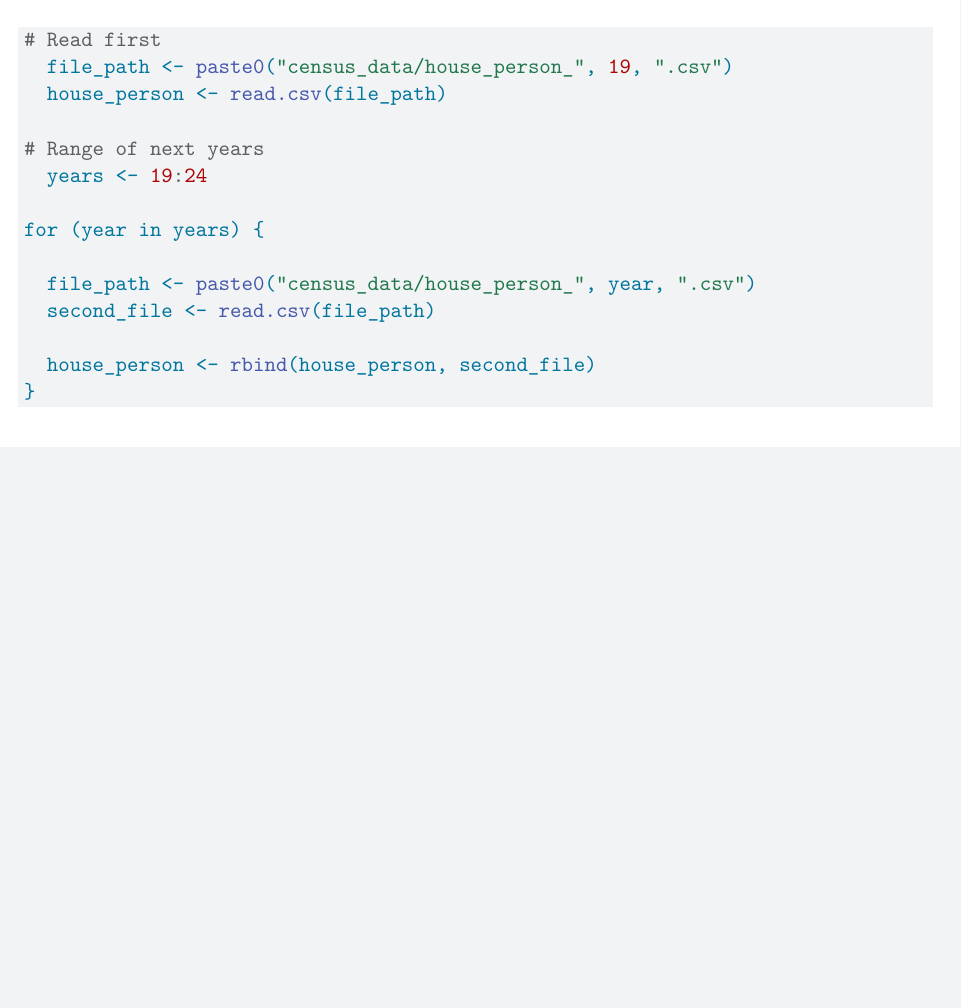
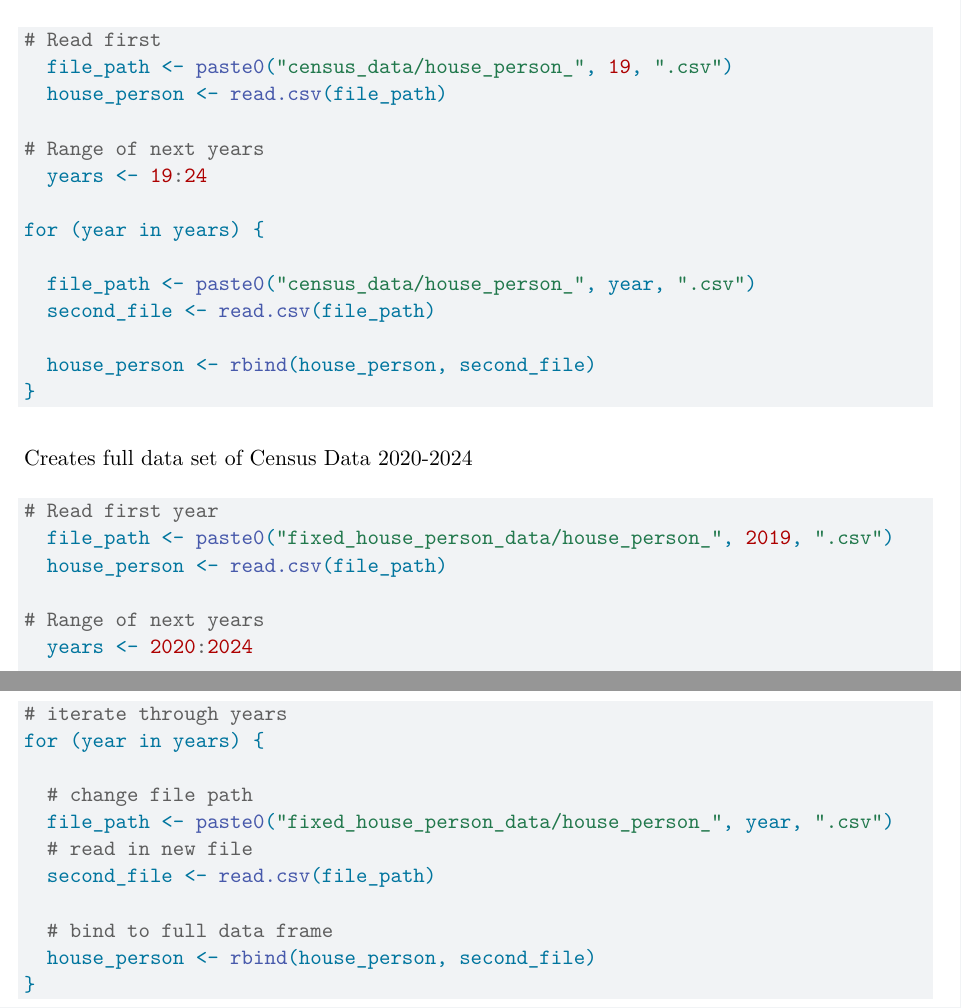
Before and after one commit to DanielleJusto/DataFest2025, a Quarto document (census/census_data_cleaning_pipeline.qmd): part of the page before the commit and two parts of pages 1 and 2 of 2 after it, the two joined at a grey line, cut so that both start at the same text, the shorter picture padded with empty space. Rendered offline with R 4.5, knitr and Pandoc in place of Quarto, then LaTeX, with nearby package versions; the code chunks are not run, so their results and figures are left out.

Commit message:
Update census_data_cleaning_pipeline.qmd

````diff
--- a/census/census_data_cleaning_pipeline.qmd
+++ b/census/census_data_cleaning_pipeline.qmd
@@ -39,3 +39,25 @@ for (year in years) {
   house_person <- rbind(house_person, second_file)
 }
 ```
+
+Creates full data set of Census Data 2020-2024
+
+```{r}
+# Read first year
+  file_path <- paste0("fixed_house_person_data/house_person_", 2019, ".csv")
+  house_person <- read.csv(file_path)
+
+# Range of next years
+  years <- 2020:2024
+
+# iterate through years
+for (year in years) {
+
+  # change file path
+  file_path <- paste0("fixed_house_person_data/house_person_", year, ".csv")
+  # read in new file
+  second_file <- read.csv(file_path)
+
+  # bind to full data frame
+  house_person <- rbind(house_person, second_file)
+}
````
